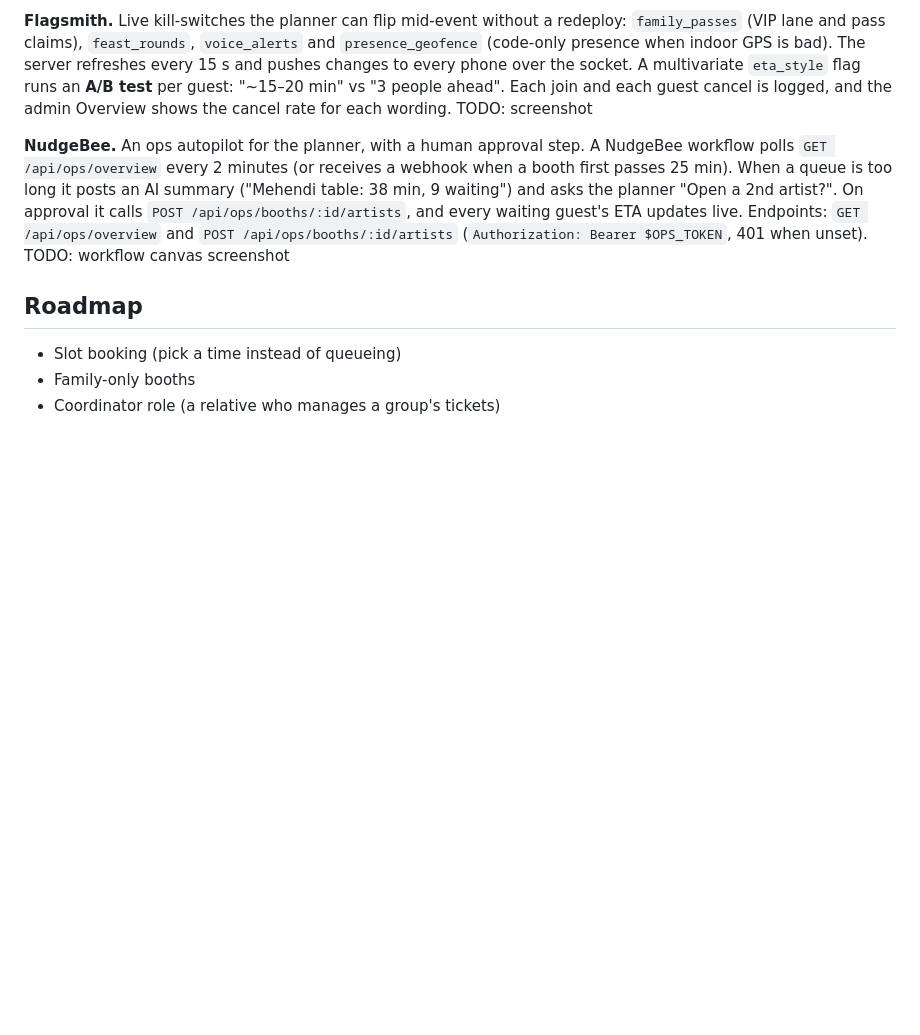
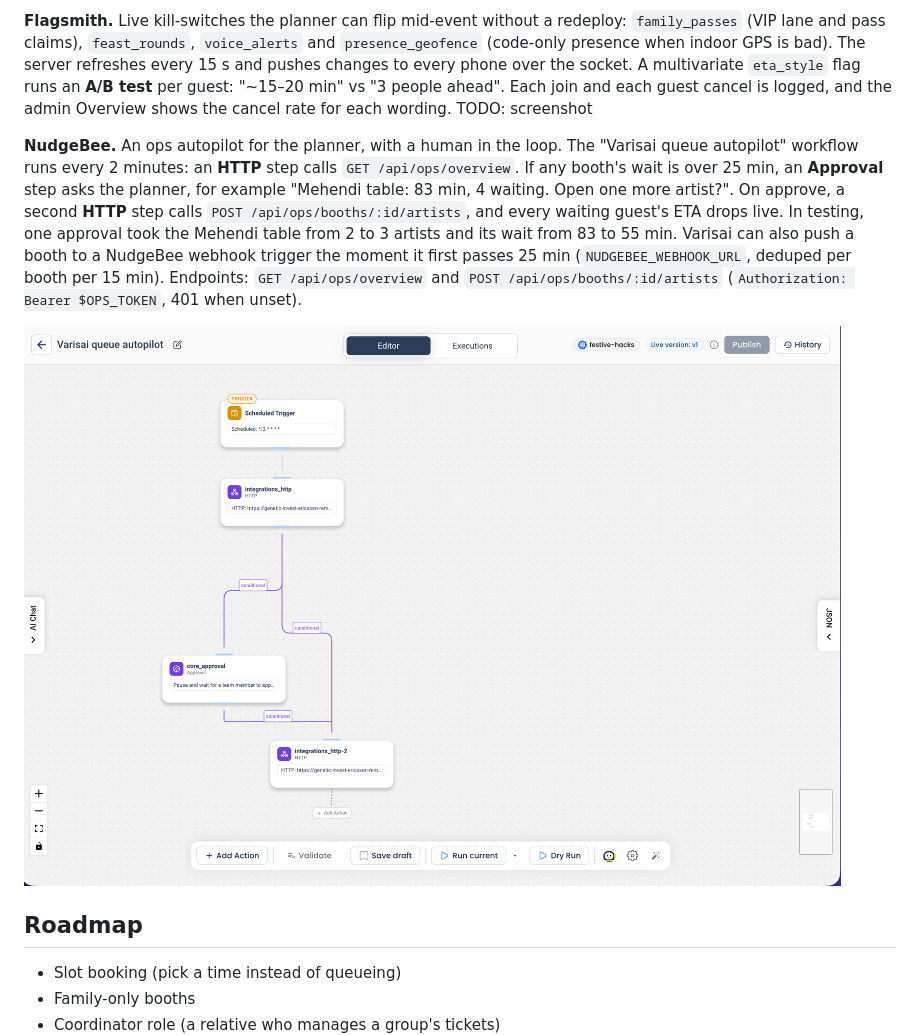
Before and after one commit to Karthikeyan-J-bounteous/festive-hacks, a Markdown page: README.md, the part around the change. Rendered like a GitHub page; pictures changed too: docs/screenshots/nudgebee.png (added); blank space fills up the shorter version.

Commit message:
README: NudgeBee workflow as built, with canvas screenshot

```diff
--- a/README.md
+++ b/README.md
@@ -110,9 +110,10 @@ TODO: screenshot
 **Flagsmith.** Live kill-switches the planner can flip mid-event without a redeploy: `family_passes` (VIP lane and pass claims), `feast_rounds`, `voice_alerts` and `presence_geofence` (code-only presence when indoor GPS is bad). The server refreshes every 15 s and pushes changes to every phone over the socket. A multivariate `eta_style` flag runs an **A/B test** per guest: "~15–20 min" vs "3 people ahead". Each join and each guest cancel is logged, and the admin Overview shows the cancel rate for each wording.
 TODO: screenshot
 
-**NudgeBee.** An ops autopilot for the planner, with a human approval step. A NudgeBee workflow polls `GET /api/ops/overview` every 2 minutes (or receives a webhook when a booth first passes 25 min). When a queue is too long it posts an AI summary ("Mehendi table: 38 min, 9 waiting") and asks the planner "Open a 2nd artist?". On approval it calls `POST /api/ops/booths/:id/artists`, and every waiting guest's ETA updates live.
+**NudgeBee.** An ops autopilot for the planner, with a human in the loop. The "Varisai queue autopilot" workflow runs every 2 minutes: an **HTTP** step calls `GET /api/ops/overview`. If any booth's wait is over 25 min, an **Approval** step asks the planner, for example "Mehendi table: 83 min, 4 waiting. Open one more artist?". On approve, a second **HTTP** step calls `POST /api/ops/booths/:id/artists`, and every waiting guest's ETA drops live. In testing, one approval took the Mehendi table from 2 to 3 artists and its wait from 83 to 55 min. Varisai can also push a booth to a NudgeBee webhook trigger the moment it first passes 25 min (`NUDGEBEE_WEBHOOK_URL`, deduped per booth per 15 min).
 Endpoints: `GET /api/ops/overview` and `POST /api/ops/booths/:id/artists` (`Authorization: Bearer $OPS_TOKEN`, 401 when unset).
-TODO: workflow canvas screenshot
+
+![NudgeBee workflow: schedule → HTTP overview → approval → HTTP add artist](docs/screenshots/nudgebee.png)
 
 ## Roadmap
 
```
